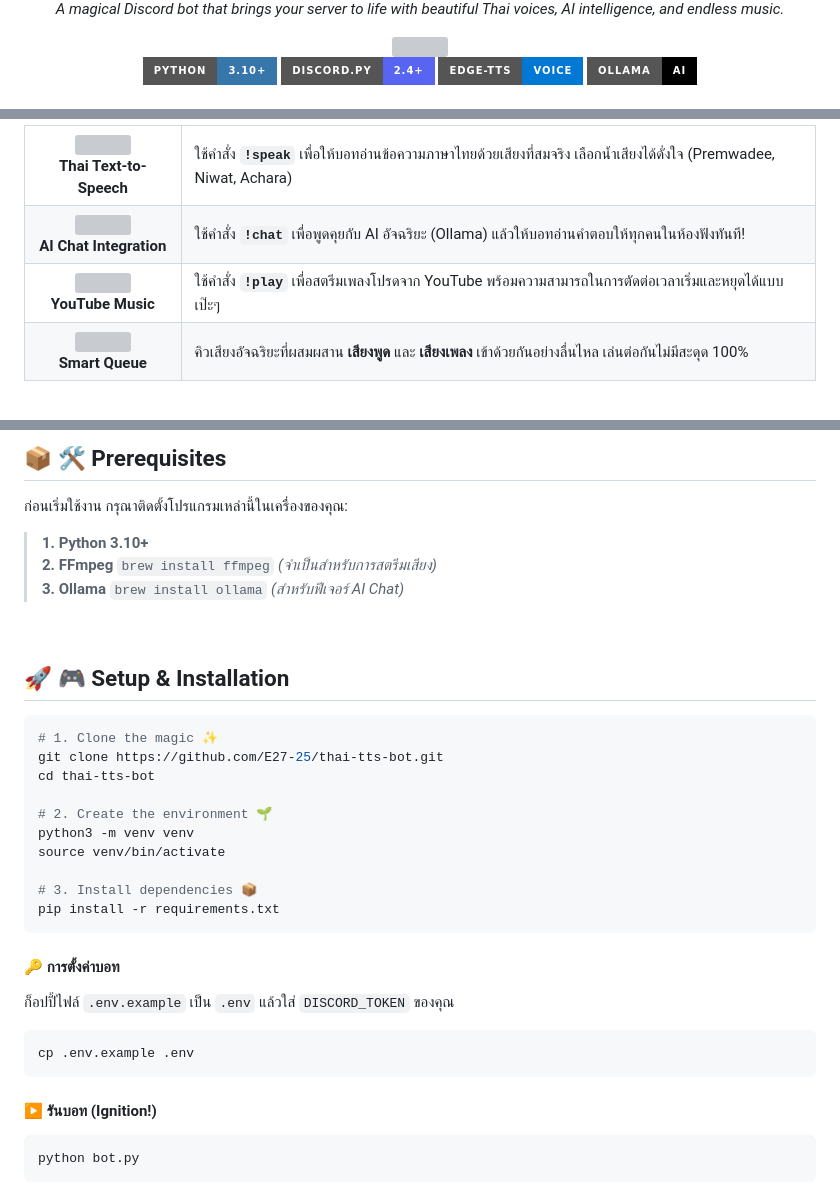
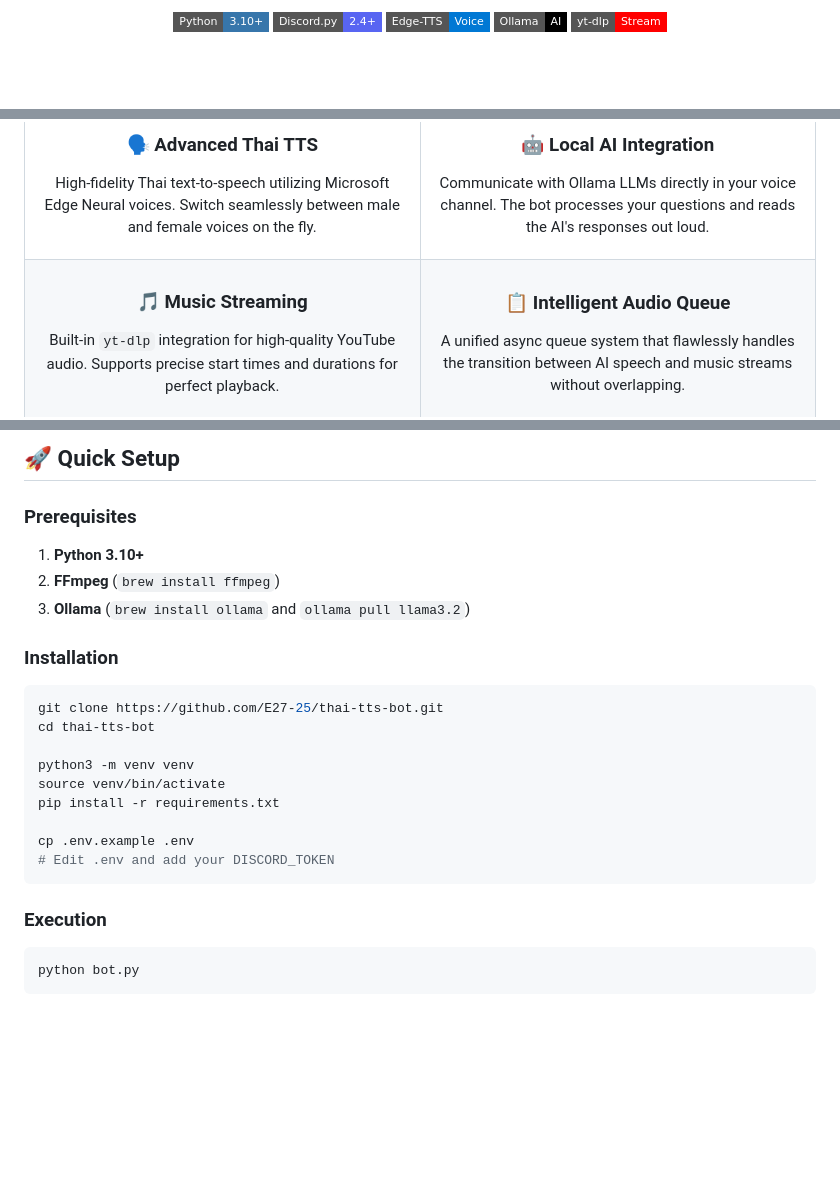
Before and after one commit to E27-25/thai-tts-bot, a Markdown page: README.md, 3 parts joined by grey strips. GitHub-like rendering; badges without logos; blank space fills up the shorter version; grey boxes are pictures that could not be loaded.

Commit message:
docs: overhaul README with professional HTML layout, SVGs, and Mermaid architecture diagram

````diff
--- a/README.md
+++ b/README.md
@@ -7,14 +9,12 @@
 
-  <p align="center">
-    <i>A magical Discord bot that brings your server to life with beautiful Thai voices, AI intelligence, and endless music.</i>
-  </p>
-
-  <img src="https://github.com/andreasbm/readme/blob/master/assets/lines/rainbow.gif?raw=true" width="100%" />
-
-  [![Python](https://img.shields.io/badge/Python-3.10+-3776AB?style=for-the-badge&logo=python&logoColor=white)](https://python.org)
-  [![Discord.py](https://img.shields.io/badge/Discord.py-2.4+-5865F2?style=for-the-badge&logo=discord&logoColor=white)](https://discordpy.readthedocs.io/)
-  [![Edge-TTS](https://img.shields.io/badge/Edge--TTS-Voice-0078D4?style=for-the-badge&logo=microsoft&logoColor=white)](https://github.com/rany2/edge-tts)
-  [![Ollama](https://img.shields.io/badge/Ollama-AI-000000?style=for-the-badge&logo=ollama&logoColor=white)](https://ollama.ai)
+<!-- Clean Tech Stack Badges -->
+<p align="center">
+  <img src="https://img.shields.io/badge/Python-3.10+-3776AB?style=flat-square&logo=python&logoColor=white" alt="Python" />
+  <img src="https://img.shields.io/badge/Discord.py-2.4+-5865F2?style=flat-square&logo=discord&logoColor=white" alt="Discord.py" />
+  <img src="https://img.shields.io/badge/Edge--TTS-Voice-0078D4?style=flat-square&logo=microsoft&logoColor=white" alt="Edge-TTS" />
+  <img src="https://img.shields.io/badge/Ollama-AI-000000?style=flat-square&logo=ollama&logoColor=white" alt="Ollama" />
+  <img src="https://img.shields.io/badge/yt--dlp-Stream-FF0000?style=flat-square&logo=youtube&logoColor=white" alt="yt-dlp" />
+</p>
 
 </div>
 
@@ -33,18 +26,22 @@
   <tr>
-    <td align="center"><img src="https://media.giphy.com/media/26AHG5KGFxSkUWw1i/giphy.gif" width="50"/><br/><b>Thai Text-to-Speech</b></td>
-    <td>ใช้คำสั่ง <b><code>!speak</code></b> เพื่อให้บอทอ่านข้อความภาษาไทยด้วยเสียงที่สมจริง เลือกน้ำเสียงได้ดั่งใจ (Premwadee, Niwat, Achara)</td>
+    <td width="50%" align="center">
+      <h3>🗣️ Advanced Thai TTS</h3>
+      <p>High-fidelity Thai text-to-speech utilizing Microsoft Edge Neural voices. Switch seamlessly between male and female voices on the fly.</p>
+    </td>
+    <td width="50%" align="center">
+      <h3>🤖 Local AI Integration</h3>
+      <p>Communicate with Ollama LLMs directly in your voice channel. The bot processes your questions and reads the AI's responses out loud.</p>
+    </td>
   </tr>
   <tr>
-    <td align="center"><img src="https://media.giphy.com/media/xT9IgzoKnwFNmISR8I/giphy.gif" width="50"/><br/><b>AI Chat Integration</b></td>
-    <td>ใช้คำสั่ง <b><code>!chat</code></b> เพื่อพูดคุยกับ AI อัจฉริยะ (Ollama) แล้วให้บอทอ่านคำตอบให้ทุกคนในห้องฟังทันที!</td>
-  </tr>
-  <tr>
-    <td align="center"><img src="https://media.giphy.com/media/3o7TKSjRrfIPjeiVyM/giphy.gif" width="50"/><br/><b>YouTube Music</b></td>
-    <td>ใช้คำสั่ง <b><code>!play</code></b> เพื่อสตรีมเพลงโปรดจาก YouTube พร้อมความสามารถในการตัดต่อเวลาเริ่มและหยุดได้แบบเป๊ะๆ</td>
-  </tr>
-  <tr>
-    <td align="center"><img src="https://media.giphy.com/media/l41lFw057lAJQMwg0/giphy.gif" width="50"/><br/><b>Smart Queue</b></td>
-    <td>คิวเสียงอัจฉริยะที่ผสมผสาน <b>เสียงพูด</b> และ <b>เสียงเพลง</b> เข้าด้วยกันอย่างลื่นไหล เล่นต่อกันไม่มีสะดุด 100%</td>
+    <td width="50%" align="center">
+      <h3>🎵 Music Streaming</h3>
+      <p>Built-in <code>yt-dlp</code> integration for high-quality YouTube audio. Supports precise start times and durations for perfect playback.</p>
+    </td>
+    <td width="50%" align="center">
+      <h3>📋 Intelligent Audio Queue</h3>
+      <p>A unified async queue system that flawlessly handles the transition between AI speech and music streams without overlapping.</p>
+    </td>
   </tr>
 </table>
 
@@ -52,36 +49,26 @@
 
-## 📦 🛠️ Prerequisites
+## 🚀 Quick Setup
 
-ก่อนเริ่มใช้งาน กรุณาติดตั้งโปรแกรมเหล่านี้ในเครื่องของคุณ:
+### Prerequisites
+1. **Python 3.10+**
+2. **FFmpeg** (`brew install ffmpeg`)
+3. **Ollama** (`brew install ollama` and `ollama pull llama3.2`)
 
-> **1. Python 3.10+**
-> **2. FFmpeg** `brew install ffmpeg` *(จำเป็นสำหรับการสตรีมเสียง)*
-> **3. Ollama** `brew install ollama` *(สำหรับฟีเจอร์ AI Chat)*
-
-<br/>
-
-## 🚀 🎮 Setup & Installation
+### Installation
 
 ```bash
-# 1. Clone the magic ✨
 git clone https://github.com/E27-25/thai-tts-bot.git
 cd thai-tts-bot
 
-# 2. Create the environment 🌱
 python3 -m venv venv
 source venv/bin/activate
+pip install -r requirements.txt
 
-# 3. Install dependencies 📦
-pip install -r requirements.txt
+cp .env.example .env
+# Edit .env and add your DISCORD_TOKEN
 ```
 
-#### 🔑 การตั้งค่าบอท
-ก็อปปี้ไฟล์ `.env.example` เป็น `.env` แล้วใส่ `DISCORD_TOKEN` ของคุณ
-```bash
-cp .env.example .env
-```
-
-#### ▶️ รันบอท (Ignition!)
+### Execution
 ```bash
 python bot.py
 ```
````
Also changed, not shown: other parts of README.md (+39 -54 lines).
